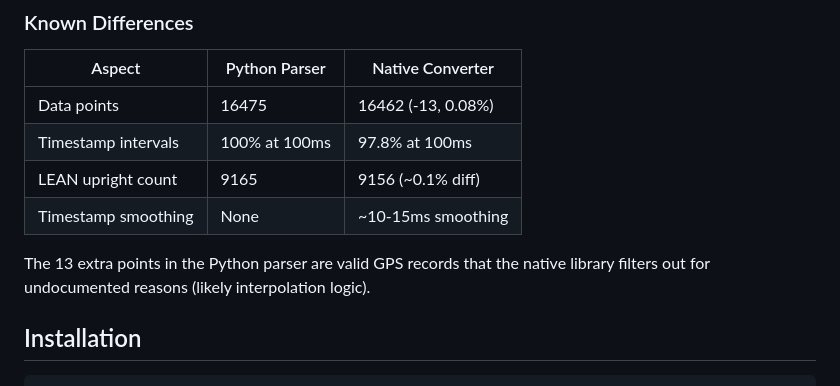
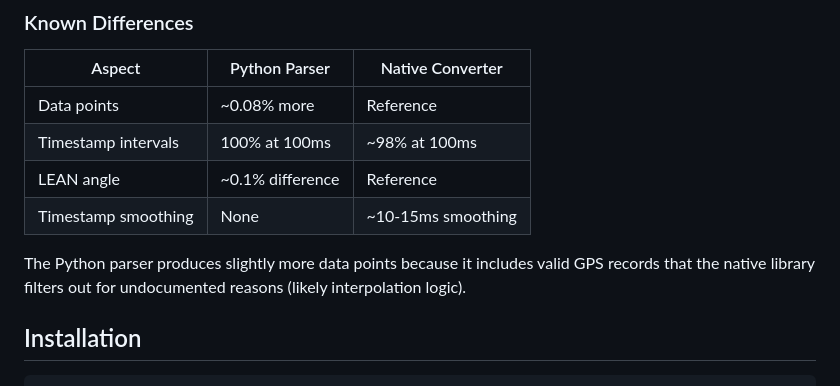
Before and after one commit to tex0l/ctrk-exporter, a Markdown page: README.md, the part around the change. Drawn GitHub-style.

Commit message:
Remove absolute point counts, keep only percentages
Values like 16475/16462 are specific to one test file and meaningless.
Keep relative differences (~0.08%) which are more generalizable.

```diff
--- a/README.md
+++ b/README.md
@@ -50,12 +50,12 @@ Uses the official `libSensorsRecordIF.so` library from the Y-Trac Android app, r
 
 | Aspect | Python Parser | Native Converter |
 |--------|---------------|------------------|
-| Data points | 16475 | 16462 (-13, 0.08%) |
-| Timestamp intervals | 100% at 100ms | 97.8% at 100ms |
-| LEAN upright count | 9165 | 9156 (~0.1% diff) |
+| Data points | ~0.08% more | Reference |
+| Timestamp intervals | 100% at 100ms | ~98% at 100ms |
+| LEAN angle | ~0.1% difference | Reference |
 | Timestamp smoothing | None | ~10-15ms smoothing |
 
-The 13 extra points in the Python parser are valid GPS records that the native library filters out for undocumented reasons (likely interpolation logic).
+The Python parser produces slightly more data points because it includes valid GPS records that the native library filters out for undocumented reasons (likely interpolation logic).
 
 ## Installation
 
```
Also changed, not shown: docs/NATIVE_LIBRARY.md (+4 -4 lines).
